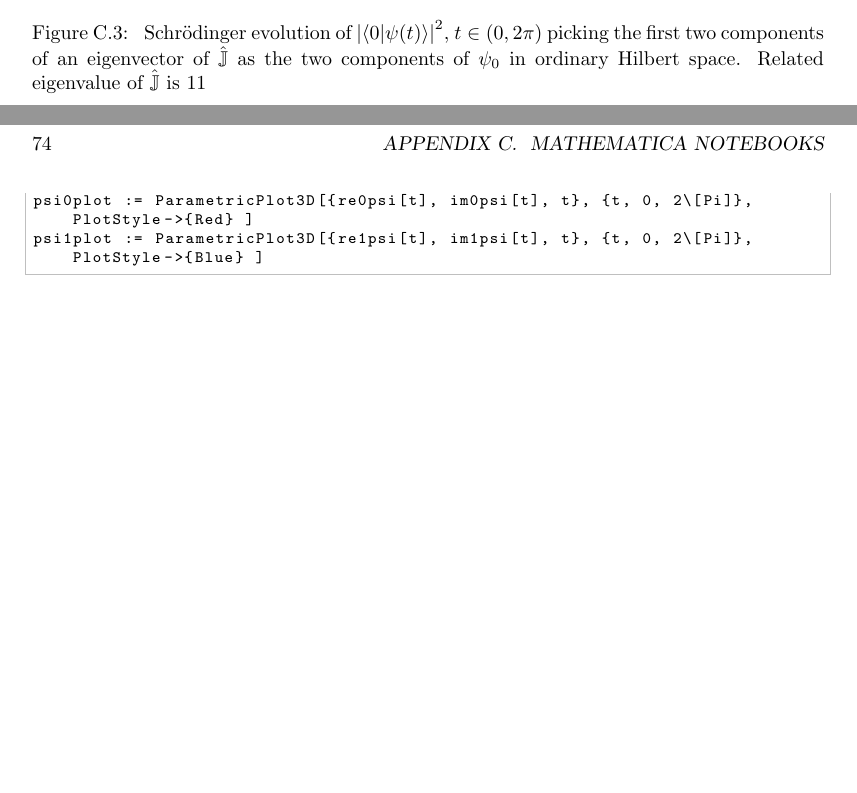
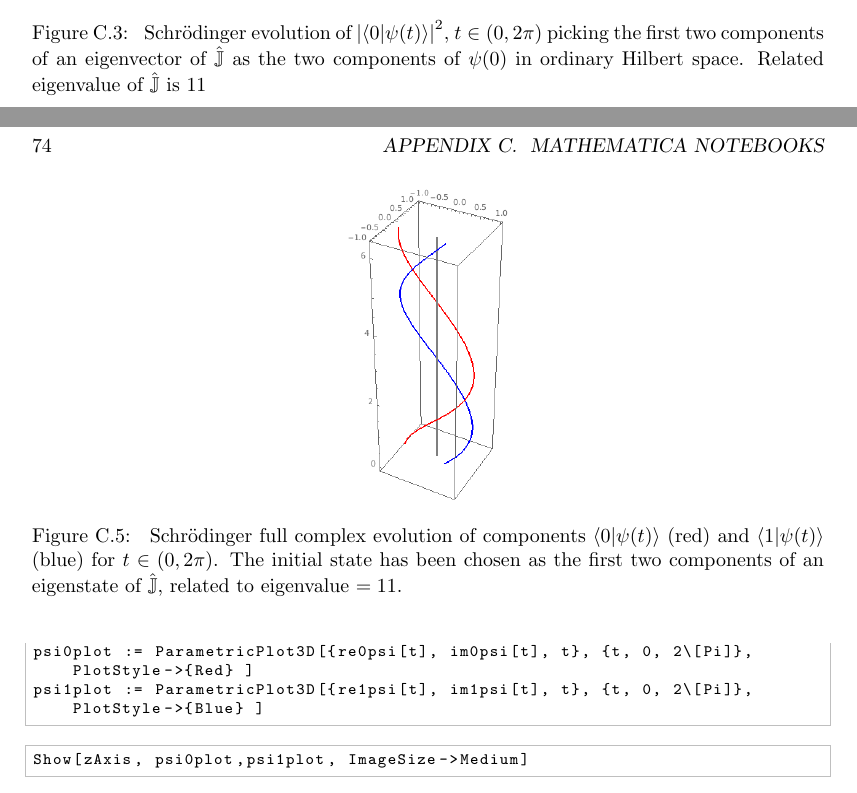
Before and after one commit to gderosa/timeq, a LaTeX thesis (tex/main.tex, which reads tex/appendix/nb/wolfram/n-level.tex): two parts of pages 72 and 74 of 78, joined at a grey line, cut so that both start at the same text, the shorter picture padded with empty space. Compiled offline with pdfLaTeX.

Commit message:
complex qubit images

```diff
--- a/tex/appendix/nb/wolfram/n-level.tex
+++ b/tex/appendix/nb/wolfram/n-level.tex
@@ -126,7 +126,7 @@ Plot[Abs[(-0.938878+0.00640243 I) Cos[t]+(0.299377 -0.169824 I) Sin[t]]^2,{t,0,2
     Schr{\"o}dinger evolution of
     $\qty|\braket{0}{\psi(t)}|^2$, $t \in (0, 2\pi) $
     picking the first two components of an eigenvector of $\hat{\mathbb{J}}$
-    as the two components of $\psi_0$ in ordinary Hilbert space.
+    as the two components of $\psi(0)$ in ordinary Hilbert space.
     Related eigenvalue of $\hat{\mathbb{J}}$ is $11$
   }
 \end{figure}
@@ -176,3 +176,20 @@ zAxis := ParametricPlot3D[{0,0,t}, {t,0,2\[Pi]}, PlotStyle->{Gray}]
 psi0plot := ParametricPlot3D[{re0psi[t], im0psi[t], t}, {t, 0, 2\[Pi]}, PlotStyle->{Red} ]
 psi1plot := ParametricPlot3D[{re1psi[t], im1psi[t], t}, {t, 0, 2\[Pi]}, PlotStyle->{Blue} ]
 \end{lstlisting}
+
+\begin{lstlisting}
+Show[zAxis, psi0plot,psi1plot, ImageSize->Medium]
+\end{lstlisting}
+
+\begin{figure}
+  \centering
+  \includegraphics[width=0.2\textwidth]{img/qubit-evo-schrod.png}
+  \caption[(from notebook)]{
+    Schr{\"o}dinger full complex evolution of components
+    $\braket{0}{\psi(t)}$ (red) and
+    $\braket{1}{\psi(t)}$ (blue) for
+    $t \in (0, 2\pi) $. The initial state
+    has been chosen as the first two components of an eigenstate of
+    $\hat{\mathbb{J}}$, related to eigenvalue $= 11$.
+  }
+\end{figure}
```
Also changed, not shown: img/PWfit32.png (added), img/PWfit32top.png (added), img/psi_complex_top.png (added), img/qubit-evo-schrod.png (added), img/scatterplot0.png (added), img/scatterplot1.png (added).
